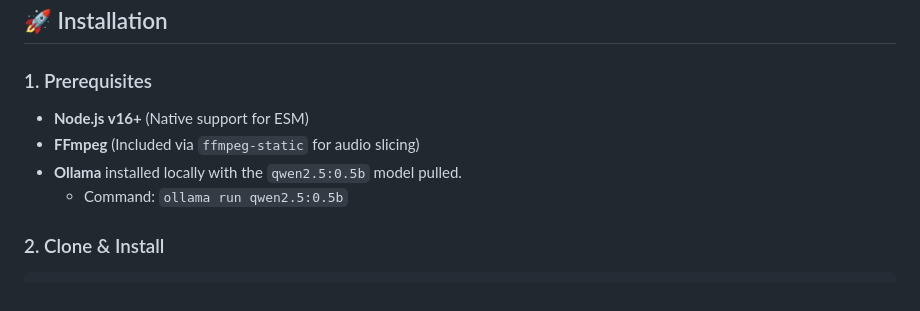
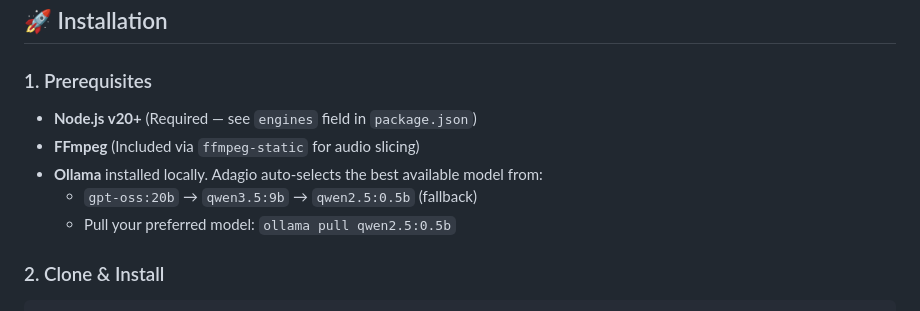
Before and after one commit to Steventanardi/Adagio, a Markdown page: README.md, the part around the change. Drawn GitHub-style.

````diff
--- a/README.md
+++ b/README.md
@@ -60,10 +60,11 @@
 ## 🚀 Installation
 
 ### 1. Prerequisites
-*   **Node.js v16+** (Native support for ESM)
+*   **Node.js v20+** (Required — see `engines` field in `package.json`)
 *   **FFmpeg** (Included via `ffmpeg-static` for audio slicing)
-*   **Ollama** installed locally with the `qwen2.5:0.5b` model pulled.
-    *   Command: `ollama run qwen2.5:0.5b`
+*   **Ollama** installed locally. Adagio auto-selects the best available model from:
+    *   `gpt-oss:20b` → `qwen3.5:9b` → `qwen2.5:0.5b` (fallback)
+    *   Pull your preferred model: `ollama pull qwen2.5:0.5b`
 
 ### 2. Clone & Install
 ```bash
````
